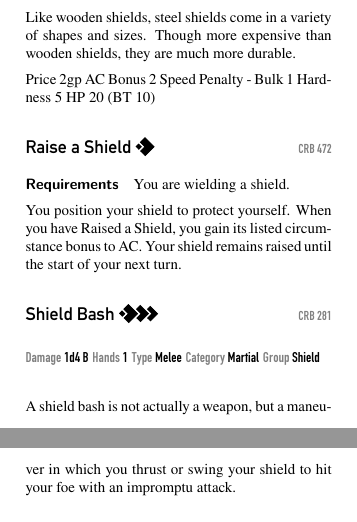
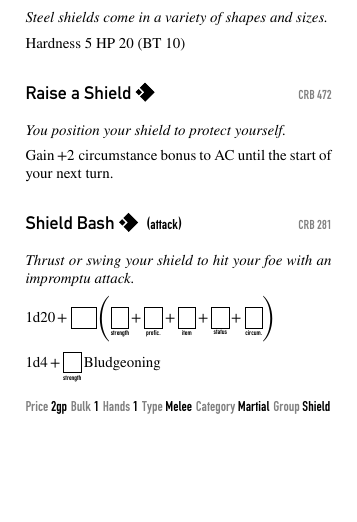
Before and after one commit to potsdam-pnp/pf2e-cards, a LaTeX document (cards.tex): two parts of pages 2 and 3 of 5 before the commit and part of page 2 of 4 after it, the two joined at a grey line, cut so that both start at the same text, the shorter picture padded with empty space. Compiled offline with XeLaTeX.

Commit message:
Improve formatting for steel shield

```diff
--- a/cards.tex
+++ b/cards.tex
@@ -55,30 +55,31 @@
 
 \Item{1}{Steel Shield}
 
-Like wooden shields, steel shields come in a variety of shapes and sizes. Though more expensive than wooden shields, they are much more durable.
+\Flavor{Steel shields come in a variety of shapes and sizes.}
 
-Price 2gp
-AC Bonus 2
-Speed Penalty -
-Bulk 1
 Hardness 5
 HP 20 (BT 10)
 
 \Action{CRB}{472}{1}{Raise a Shield}
 
-\Requirements{You are wielding a shield}
+\Flavor{You position your shield to protect yourself.}
 
-You position your shield to protect yourself. When you have Raised a Shield, you gain its listed circumstance bonus to AC. Your shield remains raised until the start of your next turn.
+Gain \(+2\) circumstance bonus to AC until the start of your next turn.
 
-\Action{CRB}{281}{3}{Shield Bash}
+\Action[attack]{CRB}{281}{1}{Shield Bash}
 
-\WeaponDamage{1d4 B}
+\Flavor{Thrust or swing your shield to hit your foe with an impromptu attack.}
+
+\CheckFormula{strength, profic., item, status, circum.}
+
+\(\operatorname{1d4} + \FormulaVariable{strength}{\phantom{1}} \DamageType{Bludgeoning}\)
+
+\ItemPrice{2gp}
+\ItemBulk{1}
 \ItemHands{1}
 \WeaponType{Melee}
 \WeaponCategory{Martial}
 \WeaponGroup{Shield}
-
-A shield bash is not actually a weapon, but a maneuver in which you thrust or swing your shield to hit your foe with an impromptu attack.
 
 \Item{3}{Smoking Sword}
 
```
